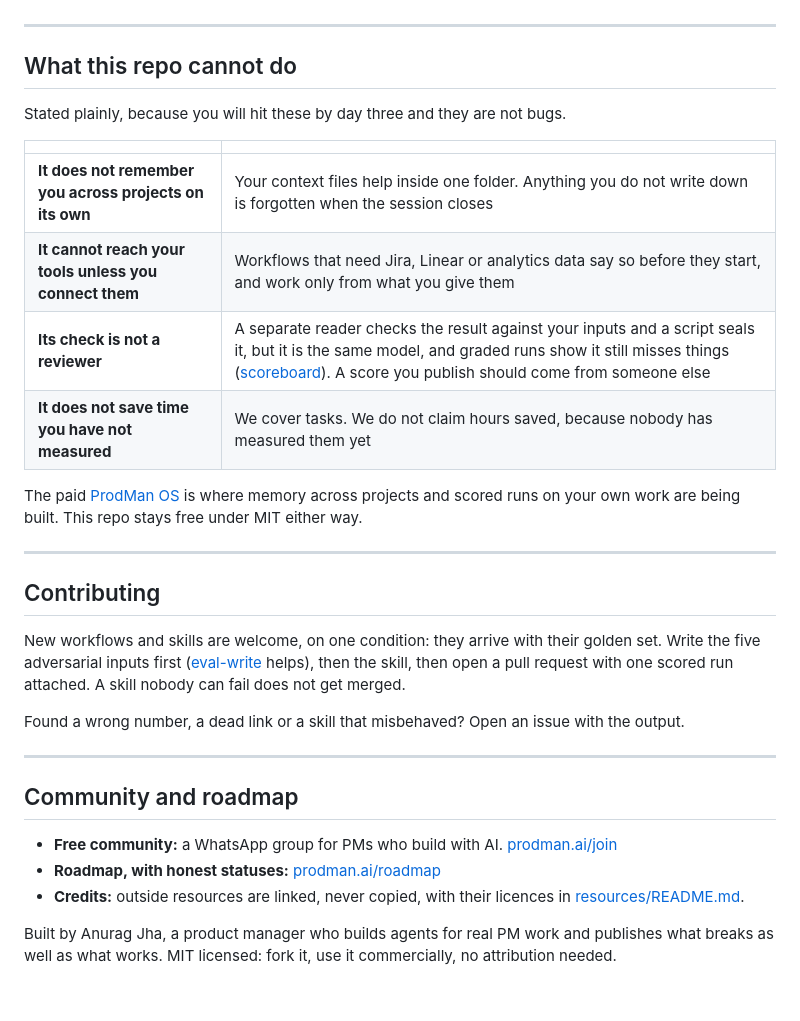
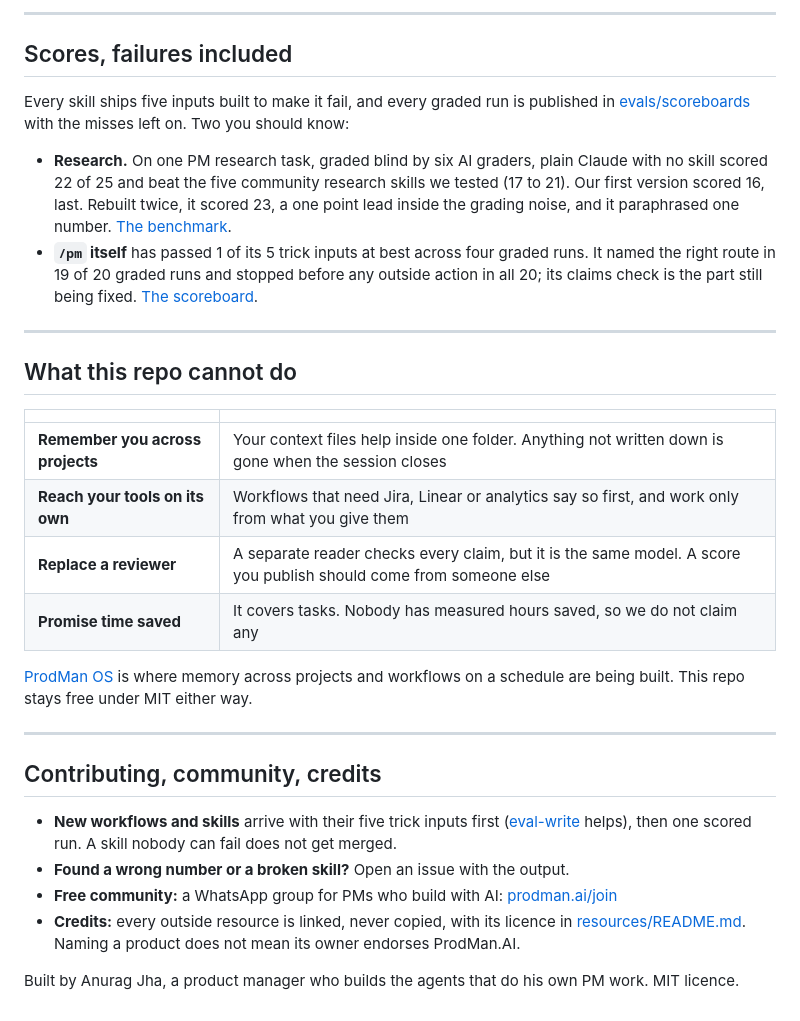
Before and after one commit to aragjha/prodman-stack, a Markdown page: README.md, the part around one of its changes. Rendered like a GitHub page.

```diff
--- a/README.md
+++ b/README.md
@@ -80,34 +139,31 @@ on them. The `product-research` skill scored 1 out of 5 on its first run, and th
+---
+
+## Scores, failures included
+Every skill ships five inputs built to make it fail, and every graded run is published in
+[evals/scoreboards](evals/scoreboards/README.md) with the misses left on. Two you should know:
+
+- **Research.** On one PM research task, graded blind by six AI graders, plain Claude with no skill scored 22 of 25 and beat the five community research skills we tested (17 to 21). Our first version scored 16, last. Rebuilt twice, it scored 23, a one point lead inside the grading noise, and it paraphrased one number. [The benchmark](evals/benchmarks/2026-10-11-research-head-to-head.md).
+- **`/pm` itself** has passed 1 of its 5 trick inputs at best across four graded runs. It named the right route in 19 of 20 graded runs and stopped before any outside action in all 20; its claims check is the part still being fixed. [The scoreboard](evals/scoreboards/pm.md).
 
 ---
 
 ## What this repo cannot do
-Stated plainly, because you will hit these by day three and they are not bugs.
-
 | | |
 |---|---|
-| **It does not remember you across projects on its own** | Your context files help inside one folder. Anything you do not write down is forgotten when the session closes |
-| **It cannot reach your tools unless you connect them** | Workflows that need Jira, Linear or analytics data say so before they start, and work only from what you give them |
-| **Its check is not a reviewer** | A separate reader checks the result against your inputs and a script seals it, but it is the same model, and graded runs show it still misses things ([scoreboard](evals/scoreboards/pm.md)). A score you publish should come from someone else |
-| **It does not save time you have not measured** | We cover tasks. We do not claim hours saved, because nobody has measured them yet |
+| **Remember you across projects** | Your context files help inside one folder. Anything not written down is gone when the session closes |
+| **Reach your tools on its own** | Workflows that need Jira, Linear or analytics say so first, and work only from what you give them |
+| **Replace a reviewer** | A separate reader checks every claim, but it is the same model. A score you publish should come from someone else |
+| **Promise time saved** | It covers tasks. Nobody has measured hours saved, so we do not claim any |
 
-The paid [ProdMan OS](https://prodman.ai/os) is where memory across projects and
-scored runs on your own work are being built. This repo stays free under MIT either way.
+[ProdMan OS](https://prodman.ai/os) is where memory across projects and workflows on a schedule are
+being built. This repo stays free under MIT either way.
 
 ---
 
-## Contributing
-New workflows and skills are welcome, on one condition: they arrive with their golden set. Write the
-five adversarial inputs first ([eval-write](skills/eval-write/SKILL.md) helps), then the skill, then
-open a pull request with one scored run attached. A skill nobody can fail does not get merged.
+## Contributing, community, credits
+- **New workflows and skills** arrive with their five trick inputs first ([eval-write](skills/eval-write/SKILL.md) helps), then one scored run. A skill nobody can fail does not get merged.
+- **Found a wrong number or a broken skill?** Open an issue with the output.
+- **Free community:** a WhatsApp group for PMs who build with AI: [prodman.ai/join](https://prodman.ai/join)
+- **Credits:** every outside resource is linked, never copied, with its licence in [resources/README.md](resources/README.md). Naming a product does not mean its owner endorses ProdMan.AI.
 
-Found a wrong number, a dead link or a skill that misbehaved? Open an issue with the output.
-
----
-
-## Community and roadmap
-- **Free community:** a WhatsApp group for PMs who build with AI. [prodman.ai/join](https://prodman.ai/join)
-- **Roadmap, with honest statuses:** [prodman.ai/roadmap](https://prodman.ai/roadmap)
-- **Credits:** outside resources are linked, never copied, with their licences in [resources/README.md](resources/README.md).
-
-Built by Anurag Jha, a product manager who builds agents for real PM work and publishes
-what breaks as well as what works. MIT licensed: fork it, use it commercially, no attribution needed.
+Built by Anurag Jha, a product manager who builds the agents that do his own PM work. MIT licence.
```
Also changed, not shown: other parts of README.md (+106 -47 lines).
